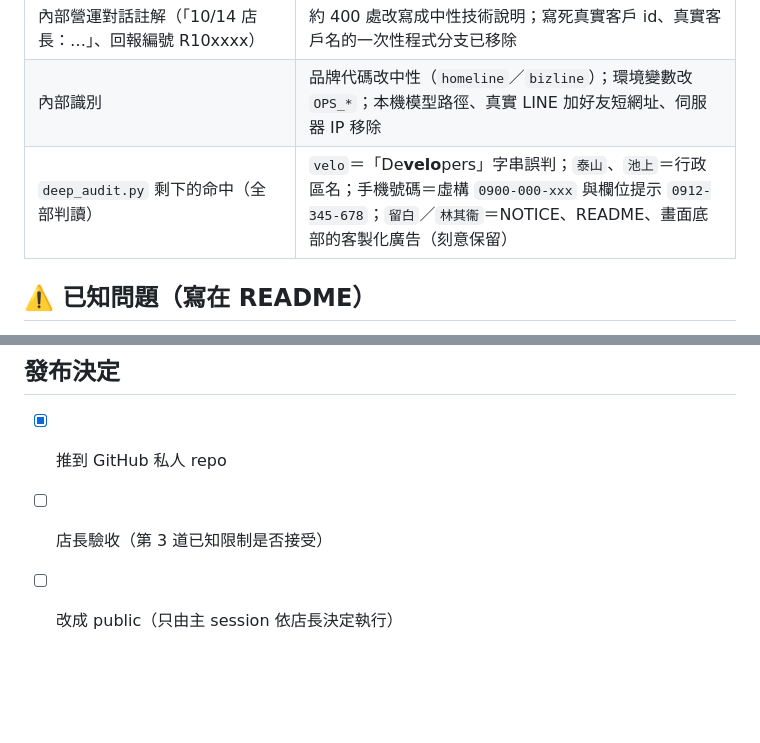
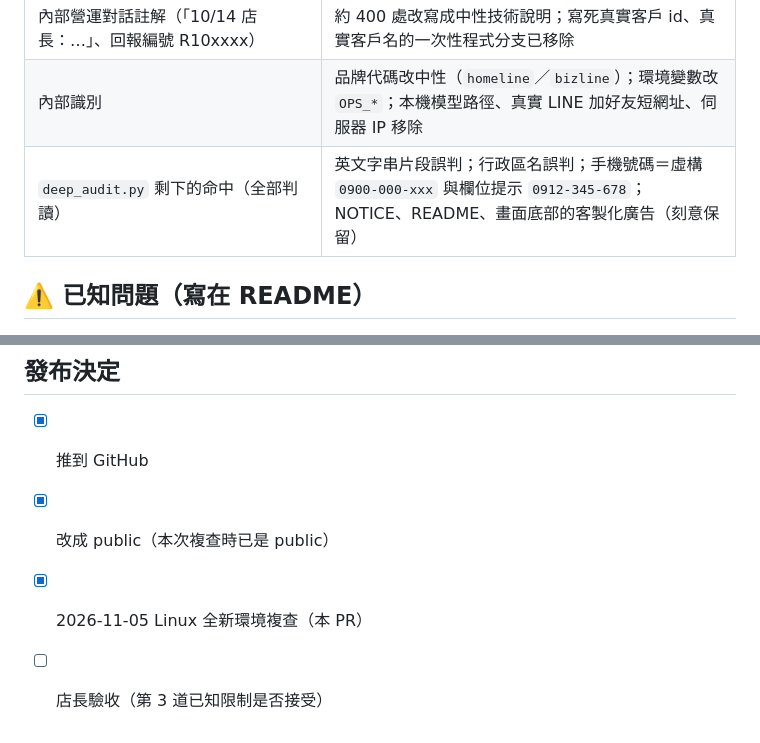
Before and after one commit to Larryveryhandsome/tw-service-ops, a Markdown page: RELEASE_CHECK.md, 2 parts joined by grey strips. Rendered like a GitHub page; blank space fills up the shorter version.

```diff
--- a/RELEASE_CHECK.md
+++ b/RELEASE_CHECK.md
@@ -87,7 +122,7 @@
 | 關鍵字 grep：品牌、負責人、內部網域、固定 IP、私鑰、真實 LINE userId、清潔類字樣、內部客戶名 | 0 筆 |
 | 內部營運對話註解（「10/14 店長：…」、回報編號 R10xxxx） | 約 400 處改寫成中性技術說明；寫死真實客戶 id、真實客戶名的一次性程式分支已移除 |
 | 內部識別 | 品牌代碼改中性（`homeline`／`bizline`）；環境變數改 `OPS_*`；本機模型路徑、真實 LINE 加好友短網址、伺服器 IP 移除 |
-| `deep_audit.py` 剩下的命中（全部判讀） | `velo`＝「De**velo**pers」字串誤判；`泰山`、`池上`＝行政區名；手機號碼＝虛構 `0900-000-xxx` 與欄位提示 `0912-345-678`；`留白`／`林其衞`＝NOTICE、README、畫面底部的客製化廣告（刻意保留） |
+| `deep_audit.py` 剩下的命中（全部判讀） | 英文字串片段誤判；行政區名誤判；手機號碼＝虛構 `0900-000-xxx` 與欄位提示 `0912-345-678`；NOTICE、README、畫面底部的客製化廣告（刻意保留） |
 
 ## ⚠️ 已知問題（寫在 README）
 - 真實 LINE、LINE Pay、Google、Anthropic、Web Push 沒有用真實帳號實測。
@@ -97,6 +132,7 @@
 - 角色代碼 `cleaner` 等英文識別字沿用原程式。
 
 ## 發布決定
-- [x] 推到 GitHub 私人 repo
+- [x] 推到 GitHub
+- [x] 改成 public（本次複查時已是 public）
+- [x] 2026-11-05 Linux 全新環境複查（本 PR）
 - [ ] 店長驗收（第 3 道已知限制是否接受）
-- [ ] 改成 public（只由主 session 依店長決定執行）
```
Also changed, not shown: other parts of RELEASE_CHECK.md (+50 -15 lines).
